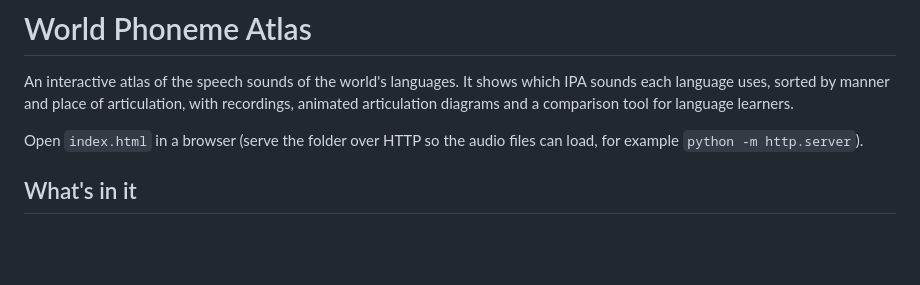
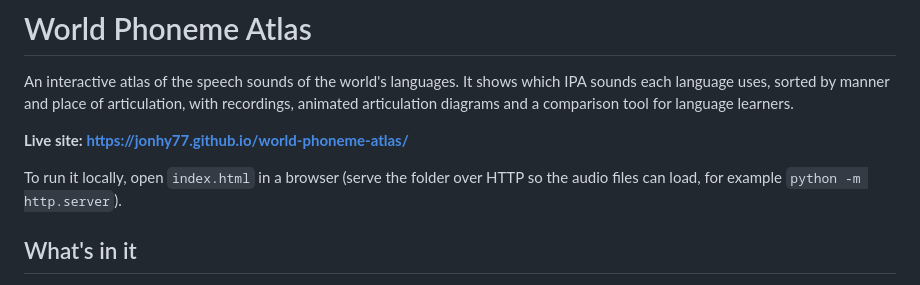
Before and after one commit to Jonhy77/world-phoneme-atlas, a Markdown page: README.md, the part around the change. Drawn GitHub-style; blank space fills up the shorter version.

Commit message:
README: link the live GitHub Pages site
Co-Authored-By: Claude Opus 5.5 <noreply@anthropic.com>

```diff
--- a/README.md
+++ b/README.md
@@ -2,7 +2,9 @@
 
 An interactive atlas of the speech sounds of the world's languages. It shows which IPA sounds each language uses, sorted by manner and place of articulation, with recordings, animated articulation diagrams and a comparison tool for language learners.
 
-Open `index.html` in a browser (serve the folder over HTTP so the audio files can load, for example `python -m http.server`).
+**Live site: https://jonhy77.github.io/world-phoneme-atlas/**
+
+To run it locally, open `index.html` in a browser (serve the folder over HTTP so the audio files can load, for example `python -m http.server`).
 
 ## What's in it
 
```
